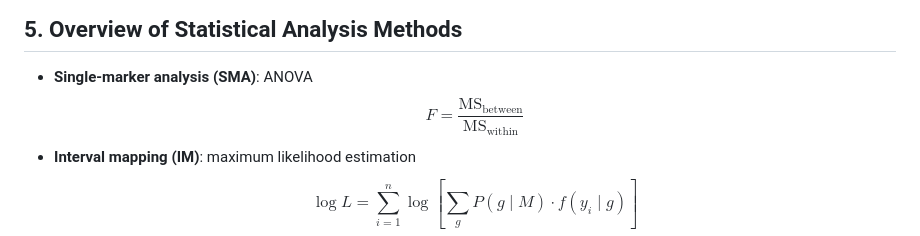
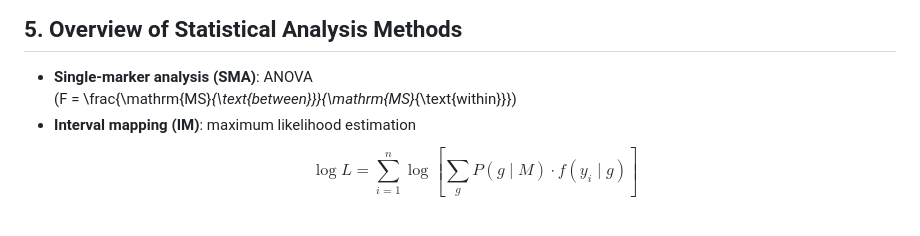
Before and after one commit to ShiyanMiao/SCNC2021, a Markdown page: recaps/2025-08-11-Recap.md, the part around the change. GitHub-like rendering.

```diff
--- a/recaps/2025-08-11-Recap.md
+++ b/recaps/2025-08-11-Recap.md
@@ -239,7 +239,7 @@ Treat inclusion of each marker as random; in marker-sparse regions, give higher
 ## 5. Overview of Statistical Analysis Methods
 
 - **Single-marker analysis (SMA)**: ANOVA
-  $$F = \frac{\text{MS}_{\text{between}}}{\text{MS}_{\text{within}}}$$
+  \(F = \frac{\mathrm{MS}_{\text{between}}}{\mathrm{MS}_{\text{within}}}\)
 - **Interval mapping (IM)**: maximum likelihood estimation
   $$\log L = \sum_{i=1}^n \log \left[ \sum_{g} P(g \mid M) \cdot f(y_i \mid g) \right]$$
 - **Composite interval mapping (CIM)**: IM with covariates to control background noise.
```
